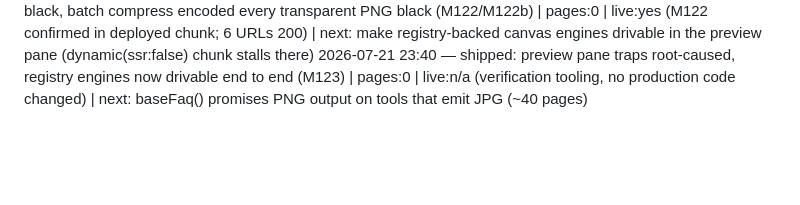
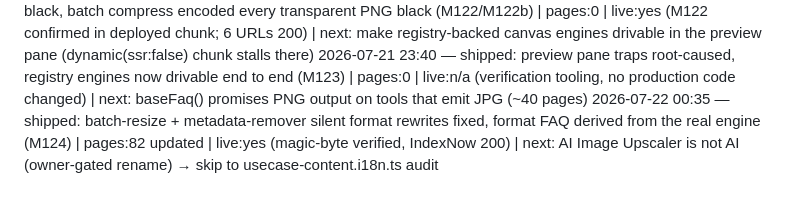
Before and after one commit to qahharovamubinaxon-qr/QRix, a Markdown page: growth/DAILY_LOG.md, the part around the change. Rendered like a GitHub page; blank space fills up the shorter version.

```diff
--- a/growth/DAILY_LOG.md
+++ b/growth/DAILY_LOG.md
@@ -16,3 +16,4 @@
 2026-07-21 21:55 — shipped: claim audit of every localized template + resize format preservation (M120) | pages:0 (48 downloader + 4 tool + 2 hub pages rewritten) | live:yes | next: fix the preview launch config so design-v2 routes can be verified locally
 2026-07-21 23:05 — shipped: canvas output rules extracted to lib/image-output.ts + npm run test:image (23 assertions, mutation-verified) and two more live format bugs fixed — EXIF remover turned WebP into JPG / transparent into black, batch compress encoded every transparent PNG black (M122/M122b) | pages:0 | live:yes (M122 confirmed in deployed chunk; 6 URLs 200) | next: make registry-backed canvas engines drivable in the preview pane (dynamic(ssr:false) chunk stalls there)
 2026-07-21 23:40 — shipped: preview pane traps root-caused, registry engines now drivable end to end (M123) | pages:0 | live:n/a (verification tooling, no production code changed) | next: baseFaq() promises PNG output on tools that emit JPG (~40 pages)
+2026-07-22 00:35 — shipped: batch-resize + metadata-remover silent format rewrites fixed, format FAQ derived from the real engine (M124) | pages:82 updated | live:yes (magic-byte verified, IndexNow 200) | next: AI Image Upscaler is not AI (owner-gated rename) → skip to usecase-content.i18n.ts audit
```
Also changed, not shown: growth/BACKLOG.md (+16 -6 lines), progress.md (+35 -0 lines).
